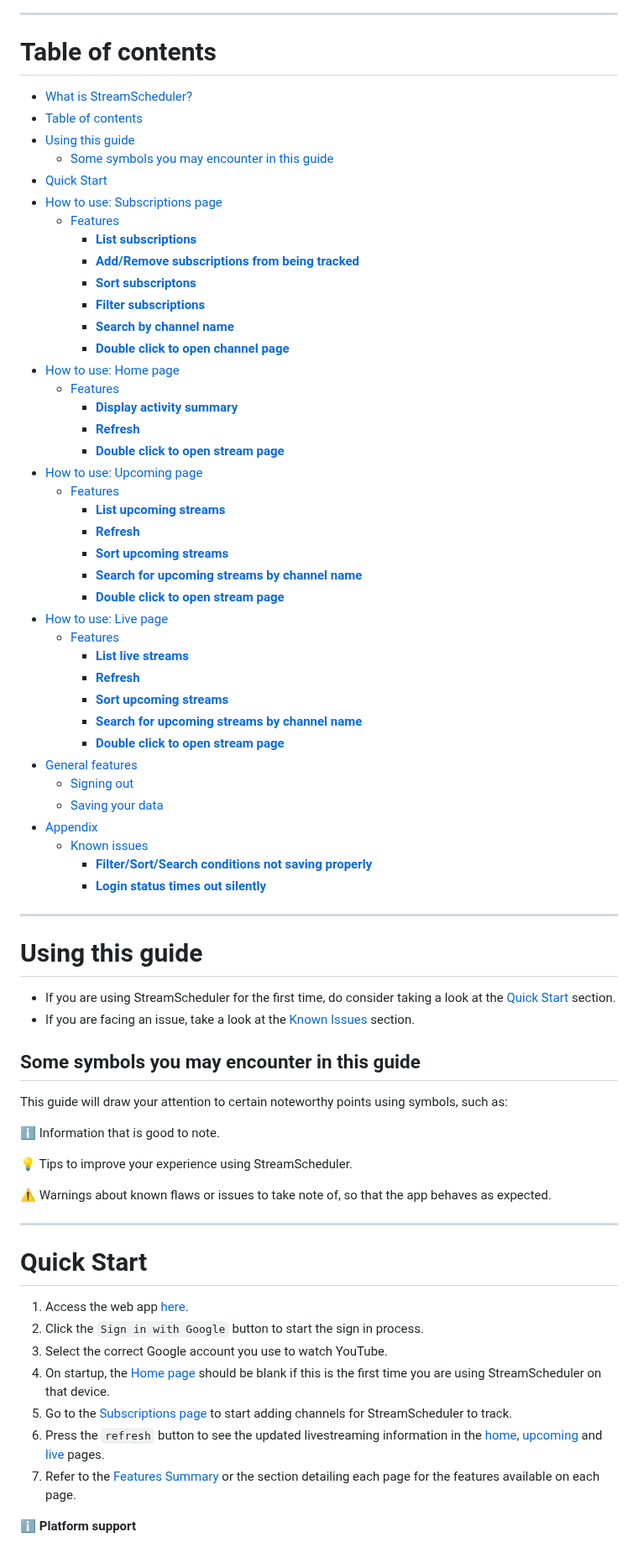
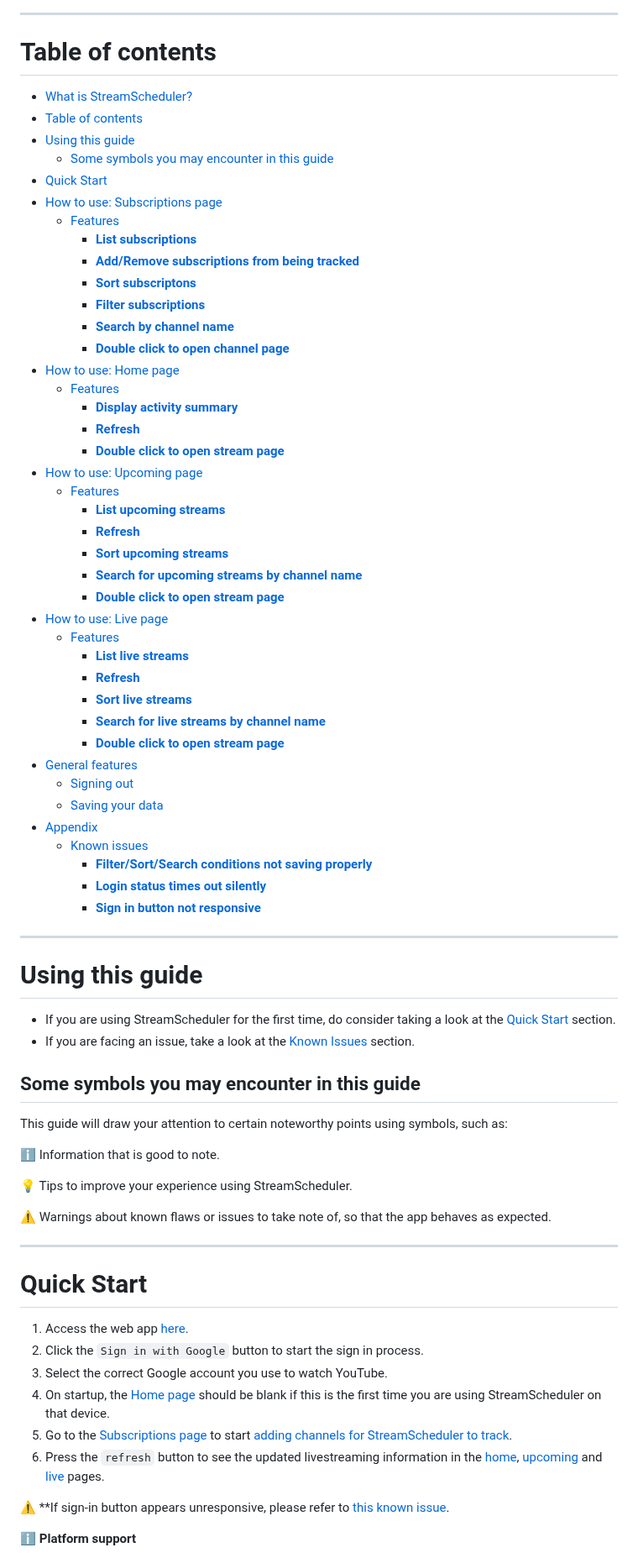
Before and after one commit to euph00/StreamScheduler, a Markdown page: docs/UserGuide.md, the part around one of its changes. Shown at 84% size. Rendered like a GitHub page.

```diff
--- a/docs/UserGuide.md
+++ b/docs/UserGuide.md
@@ -7,46 +7,47 @@ This is where SteamScheduler comes in. StreamScheduler is a management app for y
 ![SignInScreen](images/signinpage.png)
 
 ---
-# Table of contents
+# Table of contents <a name='table-of-contents'></a>
 - [What is StreamScheduler? ](#what-is-streamscheduler-)
-- [Table of contents](#table-of-contents)
+- [Table of contents ](#table-of-contents-)
 - [Using this guide ](#using-this-guide-)
-  - [Some symbols you may encounter in this guide](#some-symbols-you-may-encounter-in-this-guide)
+  - [Some symbols you may encounter in this guide ](#some-symbols-you-may-encounter-in-this-guide-)
 - [Quick Start ](#quick-start-)
 - [How to use: Subscriptions page ](#how-to-use-subscriptions-page-)
+  - [Features ](#features-)
+    - [**List subscriptions** ](#list-subscriptions-)
+    - [**Add/Remove subscriptions from being tracked** ](#addremove-subscriptions-from-being-tracked-)
+    - [**Sort subscriptons** ](#sort-subscriptons-)
+    - [**Filter subscriptions** ](#filter-subscriptions-)
+    - [**Search by channel name** ](#search-by-channel-name-)
+    - [**Double click to open channel page** ](#double-click-to-open-channel-page-)
+- [How to use: Home page ](#how-to-use-home-page-)
+  - [Features ](#features--1)
+    - [**Display activity summary** ](#display-activity-summary-)
+    - [**Refresh** ](#refresh-)
+    - [**Double click to open stream page** ](#double-click-to-open-stream-page-)
+- [How to use: Upcoming page ](#how-to-use-upcoming-page-)
   - [Features](#features)
-    - [**List subscriptions**](#list-subscriptions)
-    - [**Add/Remove subscriptions from being tracked** ](#addremove-subscriptions-from-being-tracked-)
-    - [**Sort subscriptons**](#sort-subscriptons)
-    - [**Filter subscriptions**](#filter-subscriptions)
-    - [**Search by channel name**](#search-by-channel-name)
-    - [**Double click to open channel page**](#double-click-to-open-channel-page)
-- [How to use: Home page ](#how-to-use-home-page-)
-  - [Features](#features-1)
-    - [**Display activity summary**](#display-activity-summary)
-    - [**Refresh**](#refresh)
-    - [**Double click to open stream page**](#double-click-to-open-stream-page)
-- [How to use: Upcoming page ](#how-to-use-upcoming-page-)
-  - [Features](#features-2)
-    - [**List upcoming streams**](#list-upcoming-streams)
-    - [**Refresh**](#refresh-1)
-    - [**Sort upcoming streams**](#sort-upcoming-streams)
-    - [**Search for upcoming streams by channel name**](#search-for-upcoming-streams-by-channel-name)
-    - [**Double click to open stream page**](#double-click-to-open-stream-page-1)
+    - [**List upcoming streams** ](#list-upcoming-streams-)
+    - [**Refresh** ](#refresh--1)
+    - [**Sort upcoming streams** ](#sort-upcoming-streams-)
+    - [**Search for upcoming streams by channel name** ](#search-for-upcoming-streams-by-channel-name-)
+    - [**Double click to open stream page** ](#double-click-to-open-stream-page--1)
 - [How to use: Live page ](#how-to-use-live-page-)
-  - [Features](#features-3)
-    - [**List live streams**](#list-live-streams)
-    - [**Refresh**](#refresh-2)
-    - [**Sort upcoming streams**](#sort-upcoming-streams-1)
-    - [**Search for upcoming streams by channel name**](#search-for-upcoming-streams-by-channel-name-1)
-    - [**Double click to open stream page**](#double-click-to-open-stream-page-2)
-- [General features](#general-features)
-  - [Signing out](#signing-out)
-  - [Saving your data](#saving-your-data)
+  - [Features ](#features--2)
+    - [**List live streams** ](#list-live-streams-)
+    - [**Refresh** ](#refresh--2)
+    - [**Sort live streams** ](#sort-live-streams-)
+    - [**Search for live streams by channel name** ](#search-for-live-streams-by-channel-name-)
+    - [**Double click to open stream page** ](#double-click-to-open-stream-page--2)
+- [General features ](#general-features-)
+  - [Signing out ](#signing-out-)
+  - [Saving your data ](#saving-your-data-)
 - [Appendix ](#appendix-)
   - [Known issues ](#known-issues-)
-    - [**Filter/Sort/Search conditions not saving properly**](#filtersortsearch-conditions-not-saving-properly)
-    - [**Login status times out silently**](#login-status-times-out-silently)
+    - [**Filter/Sort/Search conditions not saving properly** ](#filtersortsearch-conditions-not-saving-properly-)
+    - [**Login status times out silently** ](#login-status-times-out-silently-)
+    - [**Sign in button not responsive**](#sign-in-button-not-responsive)
 
 ---
 
@@ -57,5 +58,5 @@ This is where SteamScheduler comes in. StreamScheduler is a management app for y
 
-## Some symbols you may encounter in this guide
+## Some symbols you may encounter in this guide <a name='some-symbols-you-may-encounter-in-this-guide'></a>
 This guide will draw your attention to certain noteworthy points using symbols, such as:
 
 <div markdown="span" class="alert alert-info">
@@ -83,12 +84,13 @@ This guide will draw your attention to certain noteworthy points using symbols,
 1. Access the web app [here](https://euph00.github.io/StreamScheduler/).
 2. Click the `Sign in with Google` button to start the sign in process.
 3. Select the correct Google account you use to watch YouTube.
-4. On startup, the [Home page](#homepage) should be blank if this is the first time you are using StreamScheduler on that device.
-5. Go to the [Subscriptions page](#subscriptionspage) to start adding channels for StreamScheduler to track.
-6. Press the `refresh` button to see the updated livestreaming information in the [home](#homepage), [upcoming](#upcomingpage) and [live](#livepage) pages.
-7. Refer to the [Features Summary](#featuressummary) or the section detailing each page for the features available on each page.
+4. On startup, the [Home page](#how-to-use-home-page) should be blank if this is the first time you are using StreamScheduler on that device.
+5. Go to the [Subscriptions page](#how-to-use-subscriptions-page) to start [adding channels for StreamScheduler to track](#addremove-subscriptions-from-being-tracked).
+6. Press the `refresh` button to see the updated livestreaming information in the [home](#how-to-use-home-page), [upcoming](#how-to-use-upcoming-page) and [live](#how-to-use-live-page) pages.
 
 <div markdown="block" class="alert alert-info">
+
+:warning: **If sign-in button appears unresponsive, please refer to [this known issue](#sign-in-button-not-responsive).
 
 :information_source: **Platform support**
 * Threre are no plans to support a macOS/Windows app. Please use the webapp on these platforms.
```
Also changed, not shown: other parts of docs/UserGuide.md (+61 -54 lines).
